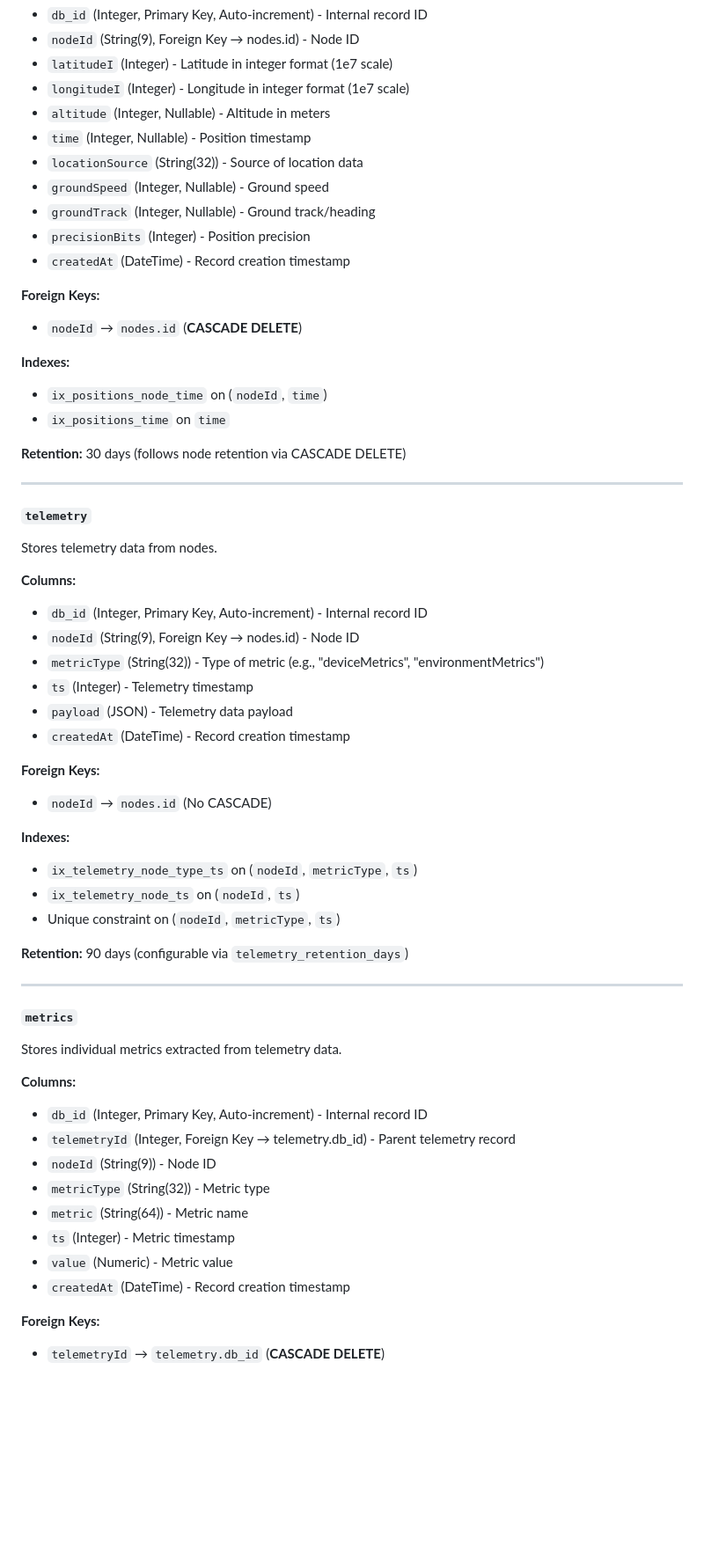
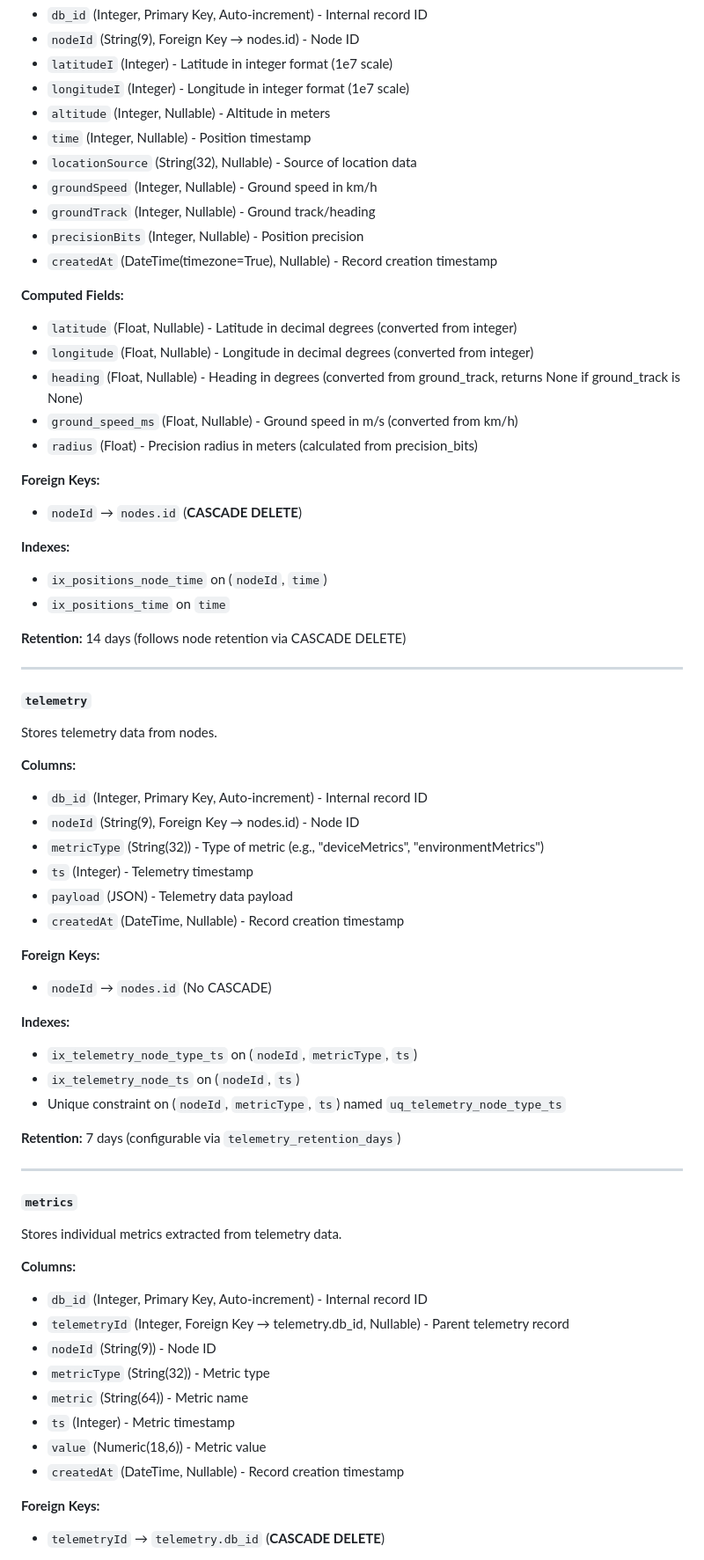
Before and after one commit to bpetrikovics/meshwatcher, a Markdown page: docs/Database.md, the part around one of its changes. Shown at 88% size. Rendered like a GitHub page; blank space fills up the shorter version.

```diff
--- a/docs/Database.md
+++ b/docs/Database.md
@@ -106,11 +107,18 @@ Stores GPS position data from nodes.
 - `longitudeI` (Integer) - Longitude in integer format (1e7 scale)
 - `altitude` (Integer, Nullable) - Altitude in meters
 - `time` (Integer, Nullable) - Position timestamp
-- `locationSource` (String(32)) - Source of location data
-- `groundSpeed` (Integer, Nullable) - Ground speed
+- `locationSource` (String(32), Nullable) - Source of location data
+- `groundSpeed` (Integer, Nullable) - Ground speed in km/h
 - `groundTrack` (Integer, Nullable) - Ground track/heading
-- `precisionBits` (Integer) - Position precision
-- `createdAt` (DateTime) - Record creation timestamp
+- `precisionBits` (Integer, Nullable) - Position precision
+- `createdAt` (DateTime(timezone=True), Nullable) - Record creation timestamp
+
+**Computed Fields:**
+- `latitude` (Float, Nullable) - Latitude in decimal degrees (converted from integer)
+- `longitude` (Float, Nullable) - Longitude in decimal degrees (converted from integer)
+- `heading` (Float, Nullable) - Heading in degrees (converted from ground_track, returns None if ground_track is None)
+- `ground_speed_ms` (Float, Nullable) - Ground speed in m/s (converted from km/h)
+- `radius` (Float) - Precision radius in meters (calculated from precision_bits)
 
 **Foreign Keys:**
 - `nodeId` → `nodes.id` (**CASCADE DELETE**)
@@ -119,7 +127,7 @@ Stores GPS position data from nodes.
 - `ix_positions_node_time` on (`nodeId`, `time`)
 - `ix_positions_time` on `time`
 
-**Retention:** 30 days (follows node retention via CASCADE DELETE)
+**Retention:** 14 days (follows node retention via CASCADE DELETE)
 
 ---
 
@@ -132,7 +140,7 @@ Stores telemetry data from nodes.
 - `metricType` (String(32)) - Type of metric (e.g., "deviceMetrics", "environmentMetrics")
 - `ts` (Integer) - Telemetry timestamp
 - `payload` (JSON) - Telemetry data payload
-- `createdAt` (DateTime) - Record creation timestamp
+- `createdAt` (DateTime, Nullable) - Record creation timestamp
 
 **Foreign Keys:**
 - `nodeId` → `nodes.id` (No CASCADE)
@@ -140,9 +148,9 @@ Stores telemetry data from nodes.
 **Indexes:**
 - `ix_telemetry_node_type_ts` on (`nodeId`, `metricType`, `ts`)
 - `ix_telemetry_node_ts` on (`nodeId`, `ts`)
-- Unique constraint on (`nodeId`, `metricType`, `ts`)
+- Unique constraint on (`nodeId`, `metricType`, `ts`) named `uq_telemetry_node_type_ts`
 
-**Retention:** 90 days (configurable via `telemetry_retention_days`)
+**Retention:** 7 days (configurable via `telemetry_retention_days`)
 
 ---
 
@@ -151,13 +159,13 @@ Stores individual metrics extracted from telemetry data.
 
 **Columns:**
 - `db_id` (Integer, Primary Key, Auto-increment) - Internal record ID
-- `telemetryId` (Integer, Foreign Key → telemetry.db_id) - Parent telemetry record
+- `telemetryId` (Integer, Foreign Key → telemetry.db_id, Nullable) - Parent telemetry record
 - `nodeId` (String(9)) - Node ID
 - `metricType` (String(32)) - Metric type
 - `metric` (String(64)) - Metric name
 - `ts` (Integer) - Metric timestamp
-- `value` (Numeric) - Metric value
-- `createdAt` (DateTime) - Record creation timestamp
+- `value` (Numeric(18,6)) - Metric value
+- `createdAt` (DateTime, Nullable) - Record creation timestamp
 
 **Foreign Keys:**
 - `telemetryId` → `telemetry.db_id` (**CASCADE DELETE**)
```
Also changed, not shown: other parts of docs/Database.md (+34 -33 lines).
